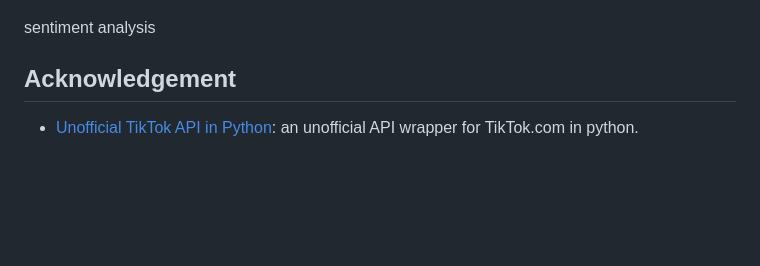
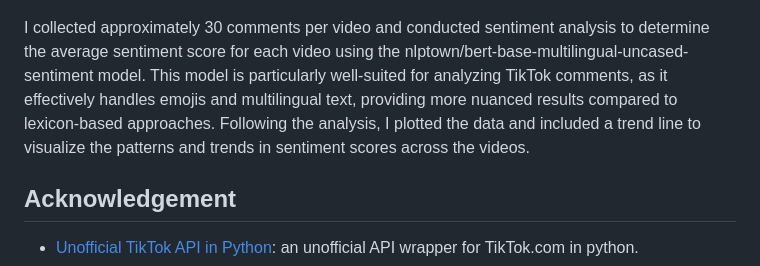
Before and after one commit to yoomin53/Tiktok-and-Fashion, a Markdown page: README.md, the part around the change. Rendered like a GitHub page; blank space fills up the shorter version.

```diff
--- a/README.md
+++ b/README.md
@@ -54,7 +54,8 @@ Engagement rate measures the percentage of people who interacted with the video
 <p align="center">
     <img src="./assets/readme/trend_sentiment_metrics.png" width="250"/>
 </p>
-sentiment analysis
+
+I collected approximately 30 comments per video and conducted sentiment analysis to determine the average sentiment score for each video using the nlptown/bert-base-multilingual-uncased-sentiment model. This model is particularly well-suited for analyzing TikTok comments, as it effectively handles emojis and multilingual text, providing more nuanced results compared to lexicon-based approaches. Following the analysis, I plotted the data and included a trend line to visualize the patterns and trends in sentiment scores across the videos.
 
 ## Acknowledgement
 
```
